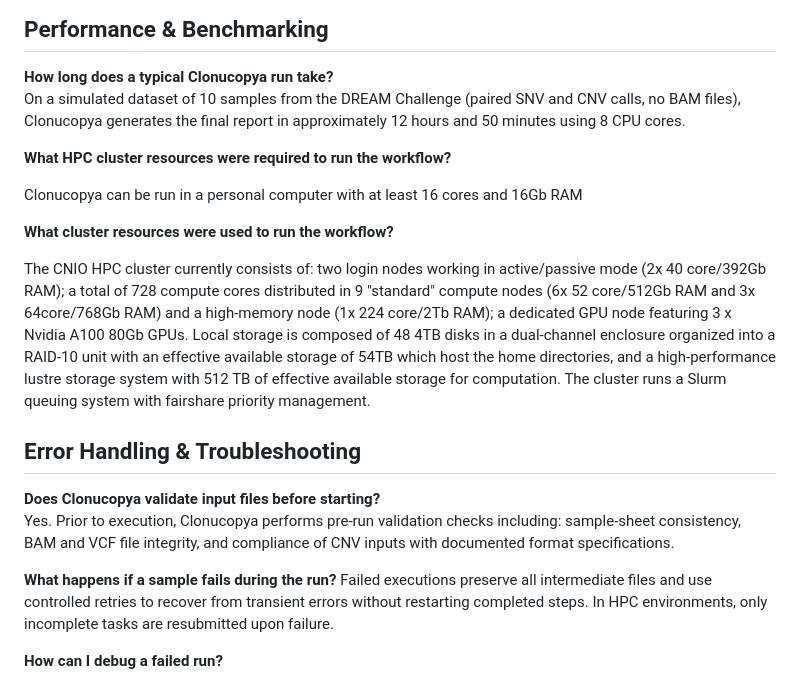
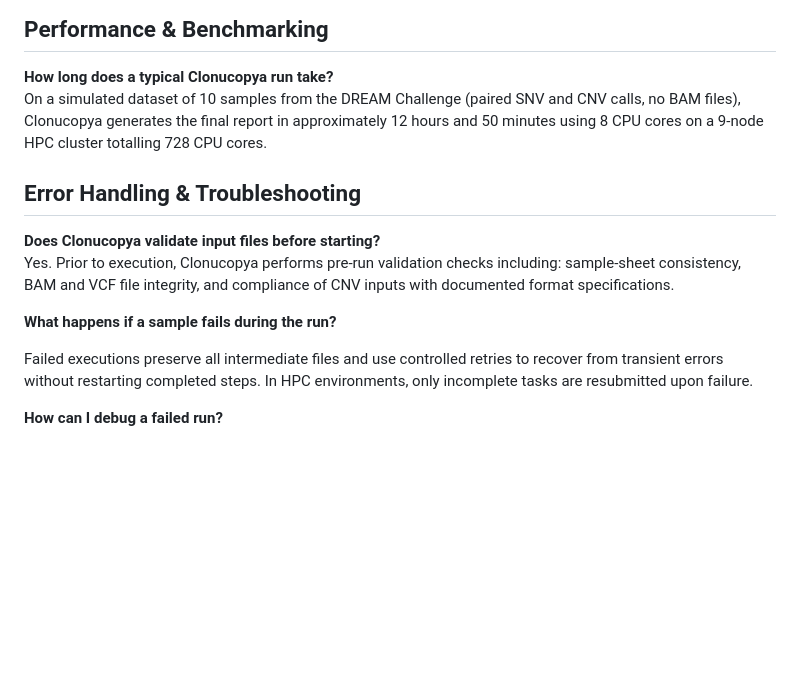
Before and after one commit to cnio-bu/clonucopya, a Markdown page: FAQs/README.md, the part around the change. Drawn GitHub-style; blank space fills up the shorter version.

Commit message:
add resources to FAQs

```diff
--- a/FAQs/README.md
+++ b/FAQs/README.md
@@ -130,15 +130,7 @@ Three tables are generated:
 ## Performance & Benchmarking
 
 **How long does a typical Clonucopya run take?**
-On a simulated dataset of 10 samples from the DREAM Challenge (paired SNV and CNV calls, no BAM files), Clonucopya generates the final report in approximately 12 hours and 50 minutes using 8 CPU cores.
-
-**What HPC cluster resources were required to run the workflow?**
-
-Clonucopya can be run in a personal computer with at least 16 cores and 16Gb RAM
-
-**What cluster resources were used to run the workflow?**
-
-The CNIO HPC cluster currently consists of: two login nodes working in active/passive mode (2x 40 core/392Gb RAM); a total of 728 compute cores distributed in 9 "standard" compute nodes (6x 52 core/512Gb RAM and 3x 64core/768Gb RAM) and a high-memory node (1x 224 core/2Tb RAM); a dedicated GPU node featuring 3 x Nvidia A100 80Gb GPUs. Local storage is composed of 48 4TB disks in a dual-channel enclosure organized into a RAID-10 unit with an effective available storage of 54TB which host the home directories, and a high-performance lustre storage system with 512 TB of effective available storage for computation. The cluster runs a Slurm queuing system with fairshare priority management.
+On a simulated dataset of 10 samples from the DREAM Challenge (paired SNV and CNV calls, no BAM files), Clonucopya generates the final report in approximately 12 hours and 50 minutes using 8 CPU cores on a 9-node HPC cluster totalling 728 CPU cores.
 
 ## Error Handling & Troubleshooting
 
@@ -146,6 +138,7 @@ The CNIO HPC cluster currently consists of: two login nodes working in active/pa
 Yes. Prior to execution, Clonucopya performs pre-run validation checks including: sample-sheet consistency, BAM and VCF file integrity, and compliance of CNV inputs with documented format specifications.
 
 **What happens if a sample fails during the run?**
+
 Failed executions preserve all intermediate files and use controlled retries to recover from transient errors without restarting completed steps. In HPC environments, only incomplete tasks are resubmitted upon failure.
 
 **How can I debug a failed run?**
```
